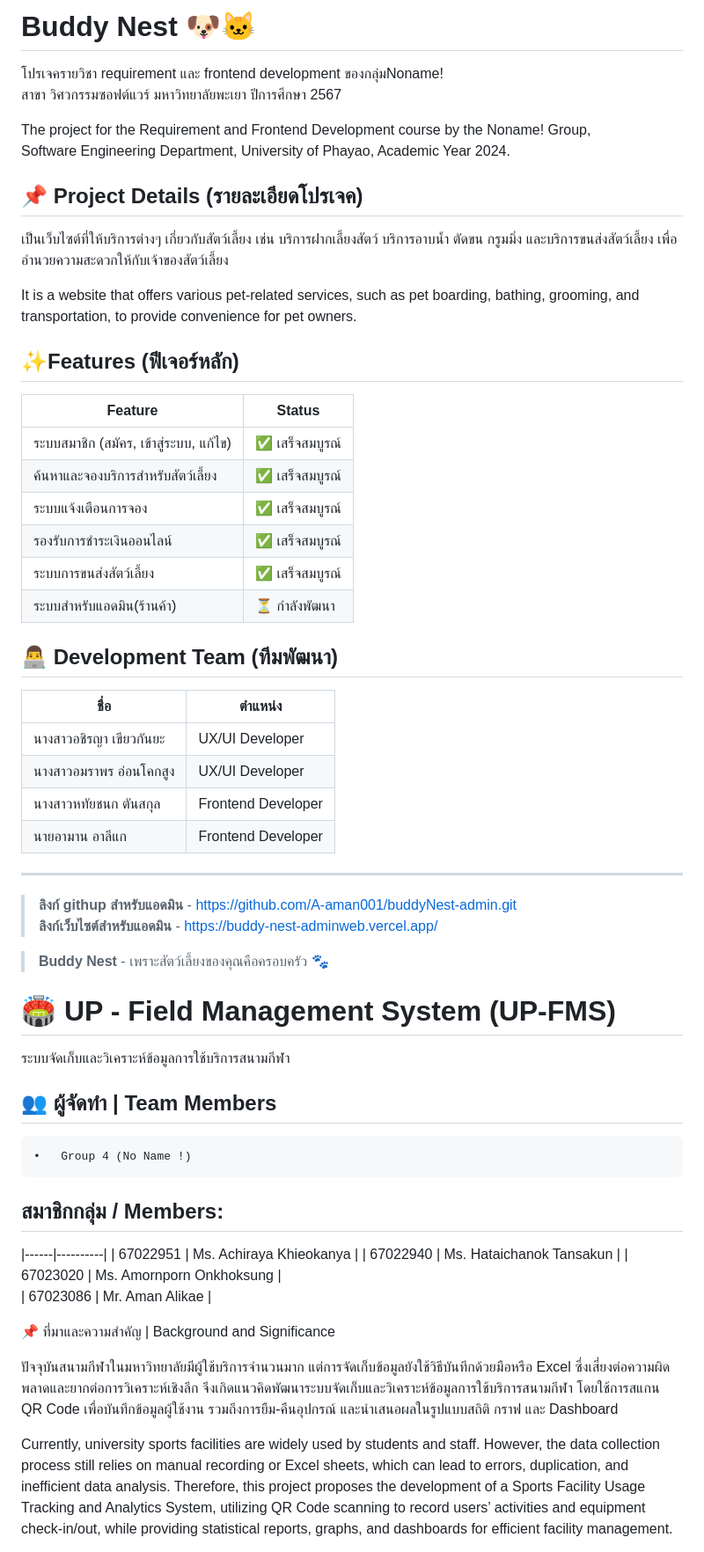
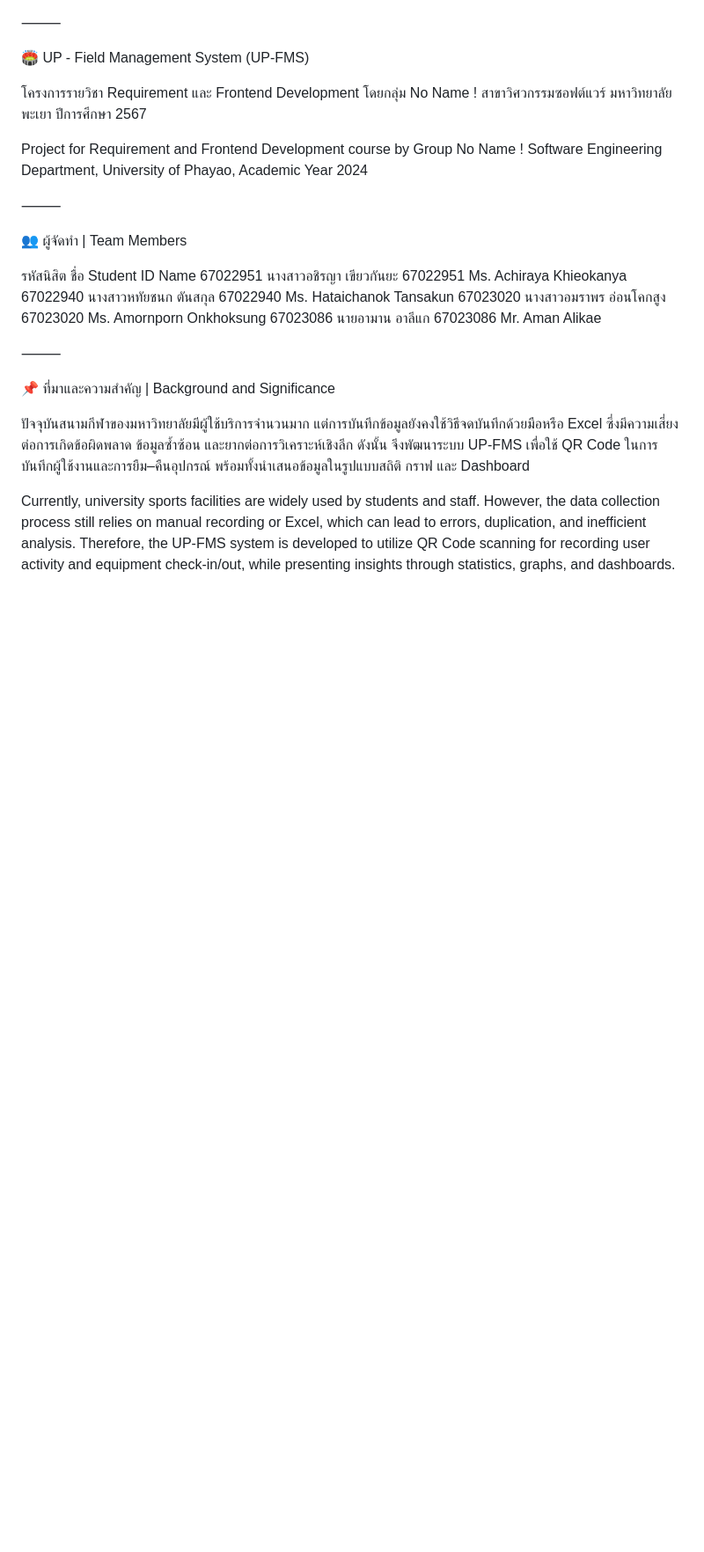
Before and after one commit to Aman050102/UP-FMS, a Markdown page: README.md, the part around one of its changes. Shown at 88% size. GitHub-like rendering; blank space fills up the shorter version.

```diff
--- a/README.md
+++ b/README.md
@@ -1,65 +1,30 @@
-# Buddy Nest 🐶🐱
-โปรเจครายวิชา requirement และ frontend development ของกลุ่มNoname!<br>
-สาขา วิศวกรรมซอฟต์แวร์ มหาวิทยาลัยพะเยา ปีการศึกษา 2567
 
-The project for the Requirement and Frontend Development course by the Noname! Group,<br>
-Software Engineering Department, University of Phayao, Academic Year 2024.
+⸻
+
+🏟️ UP - Field Management System (UP-FMS)
+
+โครงการรายวิชา Requirement และ Frontend Development โดยกลุ่ม No Name !
+สาขาวิศวกรรมซอฟต์แวร์ มหาวิทยาลัยพะเยา ปีการศึกษา 2567
+
+Project for Requirement and Frontend Development course by Group No Name !
+Software Engineering Department, University of Phayao, Academic Year 2024
+
+⸻
+
+👥 ผู้จัดทำ | Team Members
+
+รหัสนิสิต	ชื่อ	Student ID	Name
+67022951	นางสาวอชิรญา เขียวกันยะ	67022951	Ms. Achiraya Khieokanya
+67022940	นางสาวหทัยชนก ตันสกุล	67022940	Ms. Hataichanok Tansakun
+67023020	นางสาวอมราพร อ่อนโคกสูง	67023020	Ms. Amornporn Onkhoksung
+67023086	นายอามาน อาลีแก	67023086	Mr. Aman Alikae
 
 
-## 📌 Project Details (รายละเอียดโปรเจค)
-
-เป็นเว็บไซต์ที่ให้บริการต่างๆ เกี่ยวกับสัตว์เลี้ยง เช่น บริการฝากเลี้ยงสัตว์ บริการอาบน้ำ ตัดขน กรูมมิ่ง และบริการขนส่งสัตว์เลี้ยง เพื่ออำนวยความสะดวกให้กับเจ้าของสัตว์เลี้ยง
-
-It is a website that offers various pet-related services, such as pet boarding, bathing, grooming, and transportation, to provide convenience for pet owners.
-
-
-## ✨Features (ฟีเจอร์หลัก)
-| Feature | Status |
-|----------|---------|
-| ระบบสมาชิก (สมัคร, เข้าสู่ระบบ, แก้ไข) | ✅ เสร็จสมบูรณ์ |
-| ค้นหาและจองบริการสำหรับสัตว์เลี้ยง | ✅ เสร็จสมบูรณ์ |
-| ระบบแจ้งเตือนการจอง | ✅ เสร็จสมบูรณ์ |
-| รองรับการชำระเงินออนไลน์ | ✅ เสร็จสมบูรณ์ |
-| ระบบการขนส่งสัตว์เลี้ยง | ✅ เสร็จสมบูรณ์  |
-| ระบบสำหรับแอดมิน(ร้านค้า) | ⏳ กำลังพัฒนา |
-
-
-
-## 👨‍💻 Development Team (ทีมพัฒนา)
-| ชื่อ | ตำแหน่ง |
-|------|----------|
-| นางสาวอชิรญา เขียวกันยะ | UX/UI Developer |
-| นางสาวอมราพร อ่อนโคกสูง | UX/UI Developer |
-| นางสาวหทัยชนก ตันสกุล | Frontend Developer |
-| นายอามาน อาลีแก | Frontend Developer |
-
----
-> **ลิงก์ githup สำหรับแอดมิน** - https://github.com/A-aman001/buddyNest-admin.git <br>
-> **ลิงก์เว็บไซต์สำหรับแอดมิน** - https://buddy-nest-adminweb.vercel.app/
-
-> **Buddy Nest** - เพราะสัตว์เลี้ยงของคุณคือครอบครัว 🐾
-
-
-
-# 🏟️ UP - Field Management System (UP-FMS)
-ระบบจัดเก็บและวิเคราะห์ข้อมูลการใช้บริการสนามกีฬา
-
-
-## 👥 ผู้จัดทำ | Team Members
-	•	Group 4 (No Name !)
-
-## สมาชิกกลุ่ม / Members:<br>
-
-|------|----------|
-| 67022951 | Ms. Achiraya Khieokanya |
-| 67022940 | Ms. Hataichanok Tansakun  |
-| 67023020 | Ms. Amornporn Onkhoksung |
-| 67023086 | Mr. Aman Alikae  |
-
+⸻
 
 📌 ที่มาและความสำคัญ | Background and Significance
 
-ปัจจุบันสนามกีฬาในมหาวิทยาลัยมีผู้ใช้บริการจำนวนมาก แต่การจัดเก็บข้อมูลยังใช้วิธีบันทึกด้วยมือหรือ Excel ซึ่งเสี่ยงต่อความผิดพลาดและยากต่อการวิเคราะห์เชิงลึก จึงเกิดแนวคิดพัฒนาระบบจัดเก็บและวิเคราะห์ข้อมูลการใช้บริการสนามกีฬา โดยใช้การสแกน QR Code เพื่อบันทึกข้อมูลผู้ใช้งาน รวมถึงการยืม-คืนอุปกรณ์ และนำเสนอผลในรูปแบบสถิติ กราฟ และ Dashboard
+ปัจจุบันสนามกีฬาของมหาวิทยาลัยมีผู้ใช้บริการจำนวนมาก แต่การบันทึกข้อมูลยังคงใช้วิธีจดบันทึกด้วยมือหรือ Excel ซึ่งมีความเสี่ยงต่อการเกิดข้อผิดพลาด ข้อมูลซ้ำซ้อน และยากต่อการวิเคราะห์เชิงลึก ดังนั้น จึงพัฒนาระบบ UP-FMS เพื่อใช้ QR Code ในการบันทึกผู้ใช้งานและการยืม–คืนอุปกรณ์ พร้อมทั้งนำเสนอข้อมูลในรูปแบบสถิติ กราฟ และ Dashboard
 
-Currently, university sports facilities are widely used by students and staff. However, the data collection process still relies on manual recording or Excel sheets, which can lead to errors, duplication, and inefficient data analysis. Therefore, this project proposes the development of a Sports Facility Usage Tracking and Analytics System, utilizing QR Code scanning to record users’ activities and equipment check-in/out, while providing statistical reports, graphs, and dashboards for efficient facility management.
+Currently, university sports facilities are widely used by students and staff. However, the data collection process still relies on manual recording or Excel, which can lead to errors, duplication, and inefficient analysis. Therefore, the UP-FMS system is developed to utilize QR Code scanning for recording user activity and equipment check-in/out, while presenting insights through statistics, graphs, and dashboards.
 
```
Also changed, not shown: other parts of README.md (+71 -45 lines).
